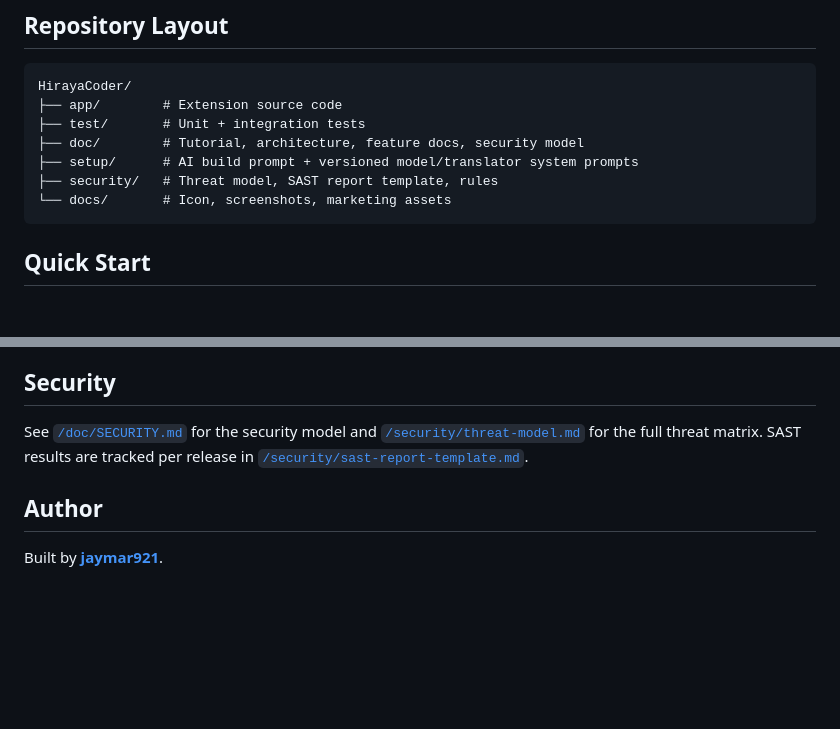
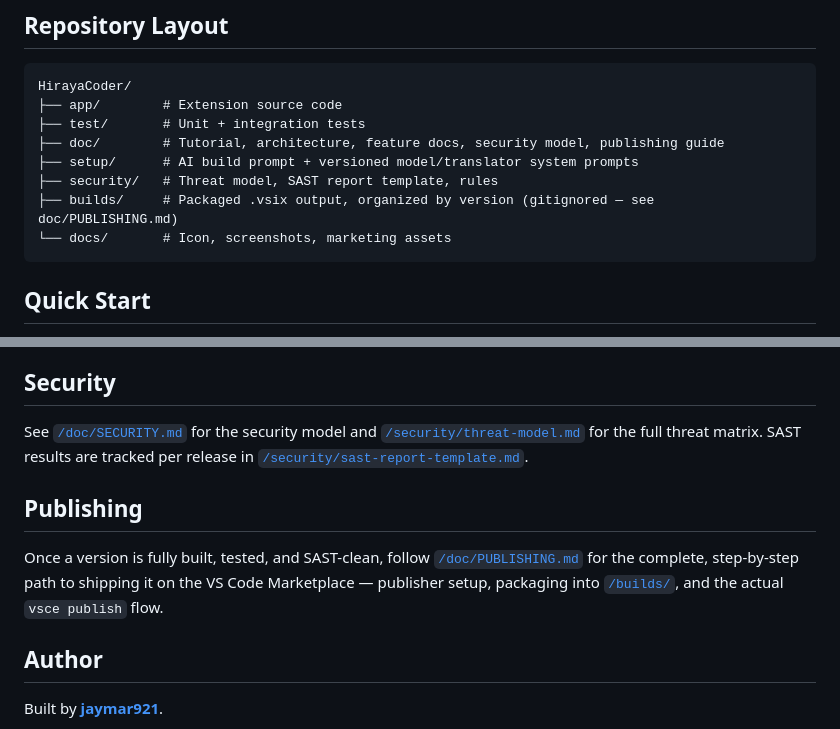
Before and after one commit to jaymar921/HirayaCoder, a Markdown page: README.md, 2 parts joined by grey strips. Drawn GitHub-style; blank space fills up the shorter version.

Commit message:
feat: Update README to include publishing guide and organized builds directory

````diff
--- a/README.md
+++ b/README.md
@@ -33,9 +33,10 @@ HirayaCoder is a **fully offline** VS Code extension that pairs your editor with
 HirayaCoder/
 ├── app/        # Extension source code
 ├── test/       # Unit + integration tests
-├── doc/        # Tutorial, architecture, feature docs, security model
+├── doc/        # Tutorial, architecture, feature docs, security model, publishing guide
 ├── setup/      # AI build prompt + versioned model/translator system prompts
 ├── security/   # Threat model, SAST report template, rules
+├── builds/     # Packaged .vsix output, organized by version (gitignored — see doc/PUBLISHING.md)
 └── docs/       # Icon, screenshots, marketing assets
 ```
 
@@ -55,6 +56,10 @@ This project was scaffolded from a single structured prompt designed for AI codi
 
 See [`/doc/SECURITY.md`](doc/SECURITY.md) for the security model and [`/security/threat-model.md`](security/threat-model.md) for the full threat matrix. SAST results are tracked per release in [`/security/sast-report-template.md`](security/sast-report-template.md).
 
+## Publishing
+
+Once a version is fully built, tested, and SAST-clean, follow [`/doc/PUBLISHING.md`](doc/PUBLISHING.md) for the complete, step-by-step path to shipping it on the VS Code Marketplace — publisher setup, packaging into [`/builds/`](builds/), and the actual `vsce publish` flow.
+
 ## Author
 
 Built by [**jaymar921**](https://github.com/jaymar921).
````
